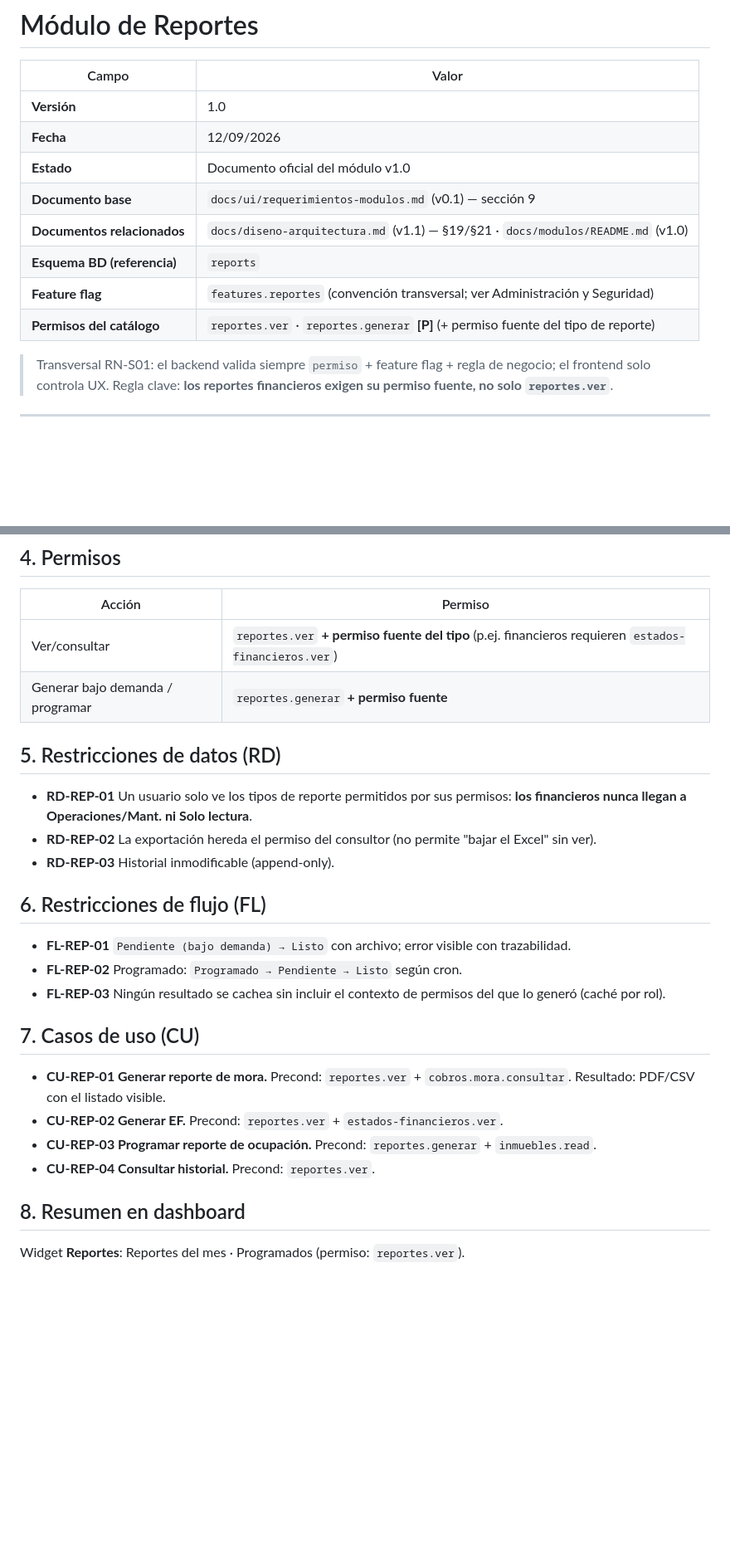
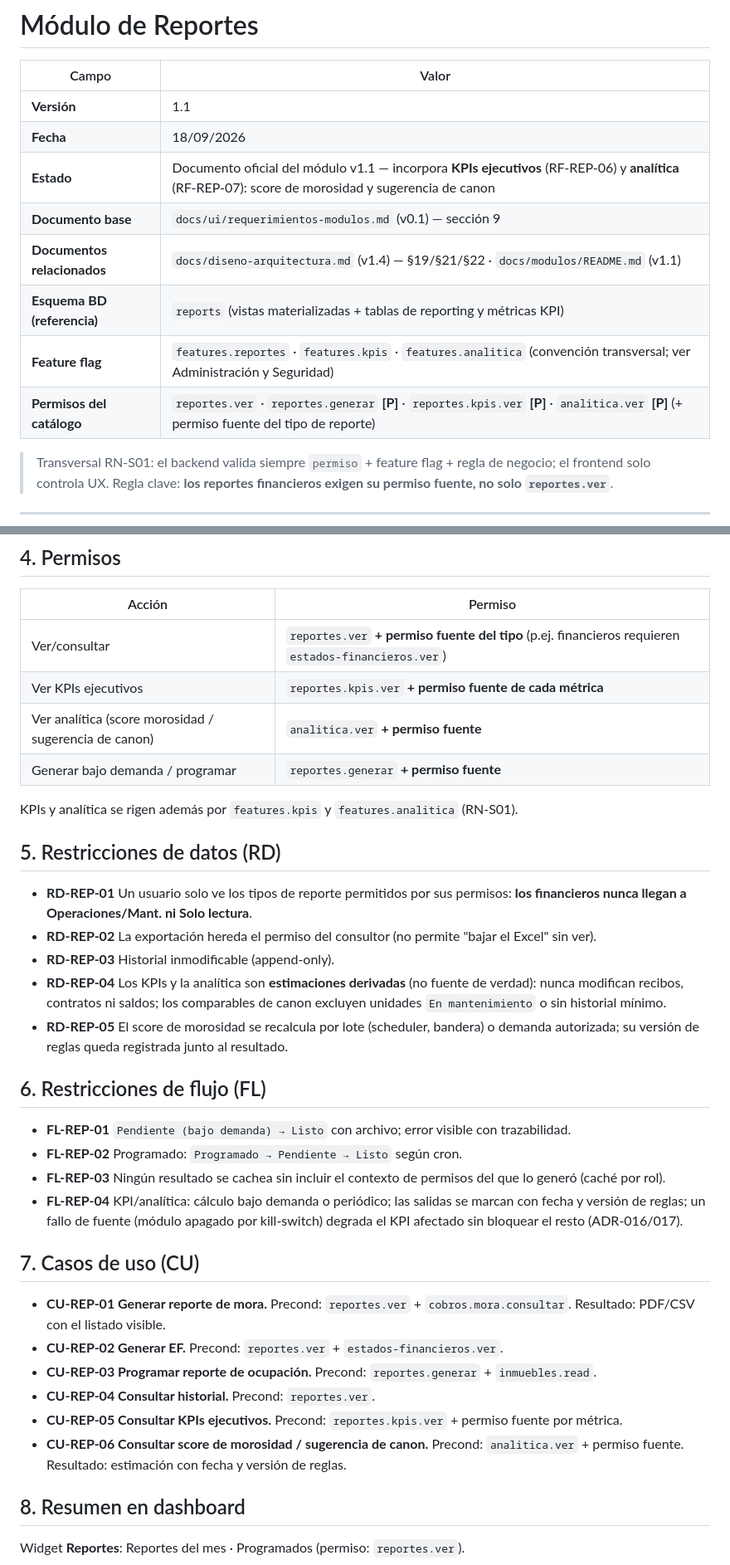
Before and after one commit to Linvex-code/ConstructoraEspecializada, a Markdown page: docs/modulos/reportes.md, 2 parts joined by grey strips. Shown at 83% size. GitHub-like rendering; blank space fills up the shorter version.

Commit message:
docs(reportes): KPIs ejecutivos y analitica

```diff
--- a/docs/modulos/reportes.md
+++ b/docs/modulos/reportes.md
@@ -2,14 +2,14 @@
 
 | Campo | Valor |
 |---|---|
-| **Versión** | 1.0 |
-| **Fecha** | 12/09/2026 |
-| **Estado** | Documento oficial del módulo v1.0 |
+| **Versión** | 1.1 |
+| **Fecha** | 18/09/2026 |
+| **Estado** | Documento oficial del módulo v1.1 — incorpora **KPIs ejecutivos** (RF-REP-06) y **analítica** (RF-REP-07): score de morosidad y sugerencia de canon |
 | **Documento base** | `docs/ui/requerimientos-modulos.md` (v0.1) — sección 9 |
-| **Documentos relacionados** | `docs/diseno-arquitectura.md` (v1.1) — §19/§21 · `docs/modulos/README.md` (v1.0) |
-| **Esquema BD (referencia)** | `reports` |
-| **Feature flag** | `features.reportes` (convención transversal; ver Administración y Seguridad) |
-| **Permisos del catálogo** | `reportes.ver` · `reportes.generar` **[P]** (+ permiso fuente del tipo de reporte) |
+| **Documentos relacionados** | `docs/diseno-arquitectura.md` (v1.4) — §19/§21/§22 · `docs/modulos/README.md` (v1.1) |
+| **Esquema BD (referencia)** | `reports` (vistas materializadas + tablas de reporting y métricas KPI) |
+| **Feature flag** | `features.reportes` · `features.kpis` · `features.analitica` (convención transversal; ver Administración y Seguridad) |
+| **Permisos del catálogo** | `reportes.ver` · `reportes.generar` **[P]** · `reportes.kpis.ver` **[P]** · `analitica.ver` **[P]** (+ permiso fuente del tipo de reporte) |
 
 > Transversal RN-S01: el backend valida siempre `permiso` + feature flag + regla de negocio; el frontend solo controla UX.
 > Regla clave: **los reportes financieros exigen su permiso fuente, no solo `reportes.ver`**.
@@ -44,19 +46,26 @@ Generar, consultar y exportar reportes operativos y financieros según permisos.
 | Acción | Permiso |
 |---|---|
 | Ver/consultar | `reportes.ver` **+ permiso fuente del tipo** (p.ej. financieros requieren `estados-financieros.ver`) |
+| Ver KPIs ejecutivos | `reportes.kpis.ver` **+ permiso fuente de cada métrica** |
+| Ver analítica (score morosidad / sugerencia de canon) | `analitica.ver` **+ permiso fuente** |
 | Generar bajo demanda / programar | `reportes.generar` **+ permiso fuente** |
+
+KPIs y analítica se rigen además por `features.kpis` y `features.analitica` (RN-S01).
 
 ## 5. Restricciones de datos (RD)
 
 - **RD-REP-01** Un usuario solo ve los tipos de reporte permitidos por sus permisos: **los financieros nunca llegan a Operaciones/Mant. ni Solo lectura**.
 - **RD-REP-02** La exportación hereda el permiso del consultor (no permite "bajar el Excel" sin ver).
 - **RD-REP-03** Historial inmodificable (append-only).
+- **RD-REP-04** Los KPIs y la analítica son **estimaciones derivadas** (no fuente de verdad): nunca modifican recibos, contratos ni saldos; los comparables de canon excluyen unidades `En mantenimiento` o sin historial mínimo.
+- **RD-REP-05** El score de morosidad se recalcula por lote (scheduler, bandera) o demanda autorizada; su versión de reglas queda registrada junto al resultado.
 
 ## 6. Restricciones de flujo (FL)
 
 - **FL-REP-01** `Pendiente (bajo demanda) → Listo` con archivo; error visible con trazabilidad.
 - **FL-REP-02** Programado: `Programado → Pendiente → Listo` según cron.
 - **FL-REP-03** Ningún resultado se cachea sin incluir el contexto de permisos del que lo generó (caché por rol).
+- **FL-REP-04** KPI/analítica: cálculo bajo demanda o periódico; las salidas se marcan con fecha y versión de reglas; un fallo de fuente (módulo apagado por kill-switch) degrada el KPI afectado sin bloquear el resto (ADR-016/017).
 
 ## 7. Casos de uso (CU)
 
@@ -64,6 +73,8 @@ Generar, consultar y exportar reportes operativos y financieros según permisos.
 - **CU-REP-02 Generar EF.** Precond: `reportes.ver` + `estados-financieros.ver`.
 - **CU-REP-03 Programar reporte de ocupación.** Precond: `reportes.generar` + `inmuebles.read`.
 - **CU-REP-04 Consultar historial.** Precond: `reportes.ver`.
+- **CU-REP-05 Consultar KPIs ejecutivos.** Precond: `reportes.kpis.ver` + permiso fuente por métrica.
+- **CU-REP-06 Consultar score de morosidad / sugerencia de canon.** Precond: `analitica.ver` + permiso fuente. Resultado: estimación con fecha y versión de reglas.
 
 ## 8. Resumen en dashboard
 
```
Also changed, not shown: other parts of docs/modulos/reportes.md (+5 -0 lines).
